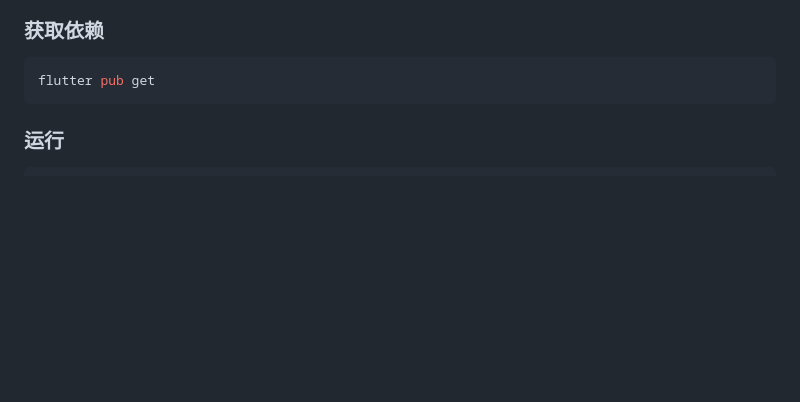
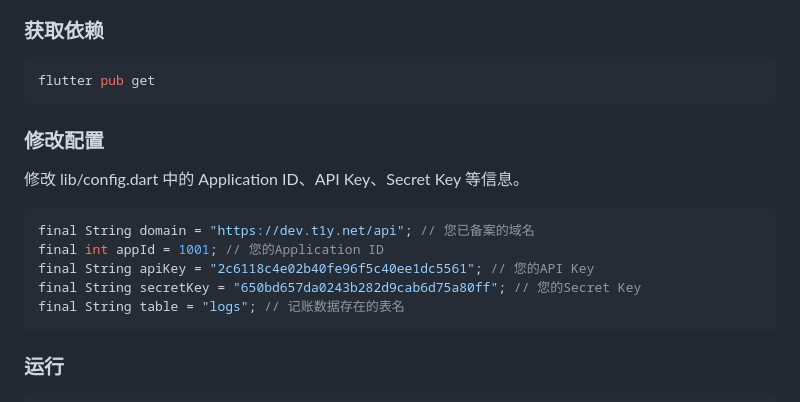
Before and after one commit to t1ykf/truck_books_app, a Markdown page: README.md, the part around the change. GitHub-like rendering; blank space fills up the shorter version.

````diff
--- a/README.md
+++ b/README.md
@@ -12,6 +12,18 @@ git clone git@github.com:t1ykf/truck_books_app.git
 
 ```shell
 flutter pub get
+```
+
+### 修改配置
+
+修改 lib/config.dart 中的 Application ID、API Key、Secret Key 等信息。
+
+```dart
+final String domain = "https://dev.t1y.net/api"; // 您已备案的域名
+final int appId = 1001; // 您的Application ID
+final String apiKey = "2c6118c4e02b40fe96f5c40ee1dc5561"; // 您的API Key
+final String secretKey = "650bd657da0243b282d9cab6d75a80ff"; // 您的Secret Key
+final String table = "logs"; // 记账数据存在的表名
 ```
 
 ### 运行
````
